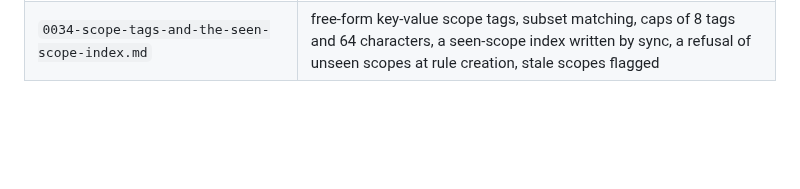
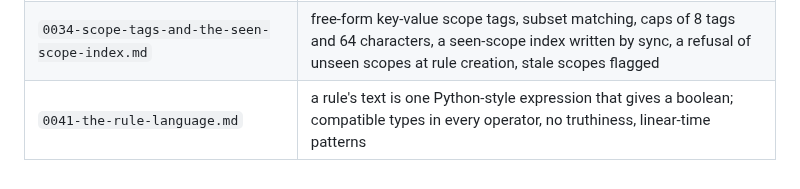
Before and after one commit to solatis/trapperkeeper, a Markdown page: doc/adr/AGENTS.md, the part around the change. GitHub-like rendering; blank space fills up the shorter version.

Commit message:
docs(adr): record the rule language, its kinds of expression and its types

```diff
--- a/doc/adr/AGENTS.md
+++ b/doc/adr/AGENTS.md
@@ -49,3 +49,4 @@ dropped.
 | `0032-concurrent-tests-own-their-state.md`                        | tests run concurrently and own their state: a database, a listener and a store per test; shared resources locked or used once                                                            |
 | `0033-rule-format.md`                                             | an id, a title, an action of three, a sample rate, a scope and one expression; the server parses and a sensor receives the tree                                                          |
 | `0034-scope-tags-and-the-seen-scope-index.md`                     | free-form key-value scope tags, subset matching, caps of 8 tags and 64 characters, a seen-scope index written by sync, a refusal of unseen scopes at rule creation, stale scopes flagged |
+| `0041-the-rule-language.md`                                       | a rule's text is one Python-style expression that gives a boolean; compatible types in every operator, no truthiness, linear-time patterns                                               |
```
Also changed, not shown: doc/adr/0041-the-rule-language.md (added, +82 -0 lines).
